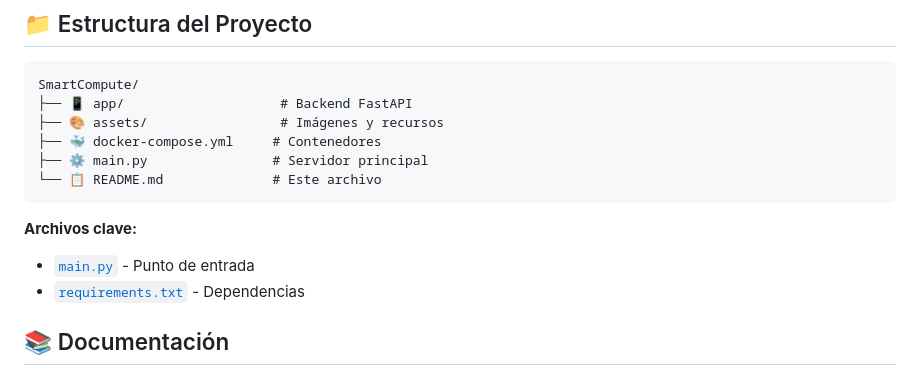
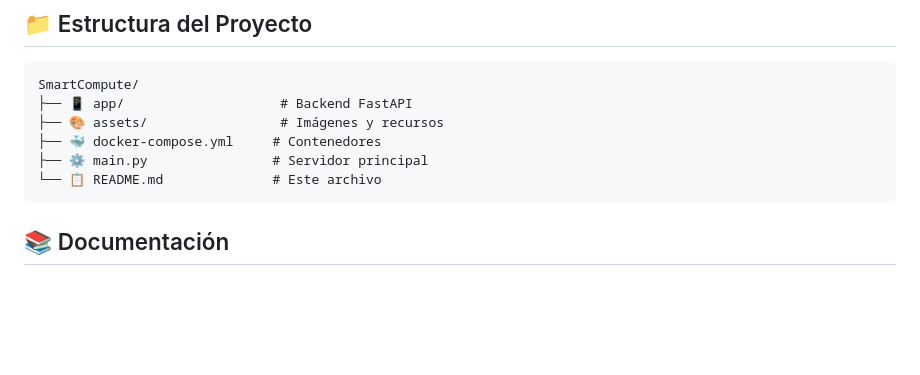
Before and after one commit to cathackr/SmartCompute, a Markdown page: README.md, the part around one of its changes. GitHub-like rendering; blank space fills up the shorter version.

````diff
--- a/README.md
+++ b/README.md
@@ -180,10 +179,6 @@ SmartCompute/
 └── 📋 README.md              # Este archivo
 ```
 
-**Archivos clave:**
-- [`main.py`](main.py) - Punto de entrada
-- [`requirements.txt`](requirements.txt) - Dependencias
-
 ## 📚 Documentación
 
 - 📖 [Technical Documentation](docs/TECHNICAL_DOCUMENTATION.md)
````
Also changed, not shown: other parts of README.md (+1 -4 lines).
